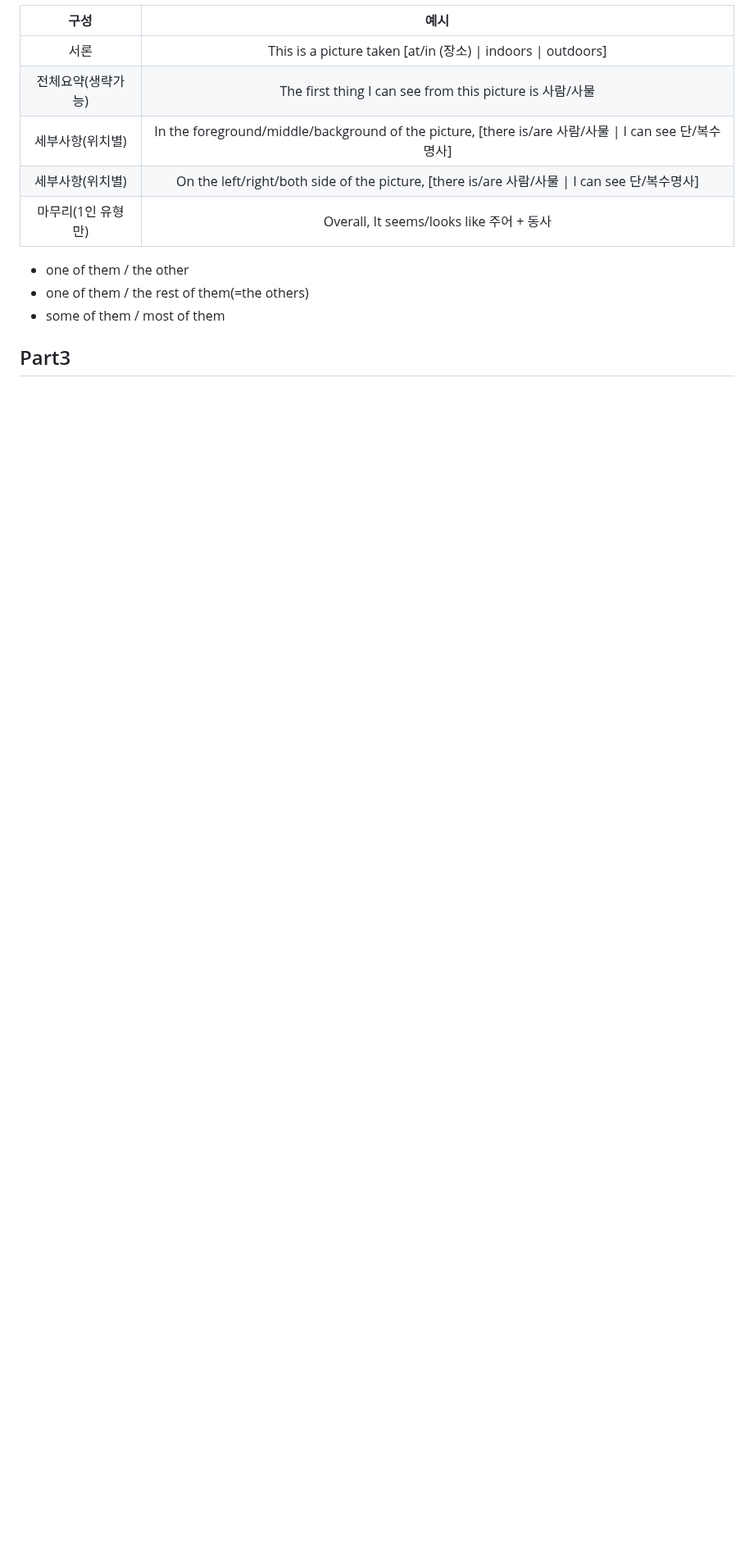
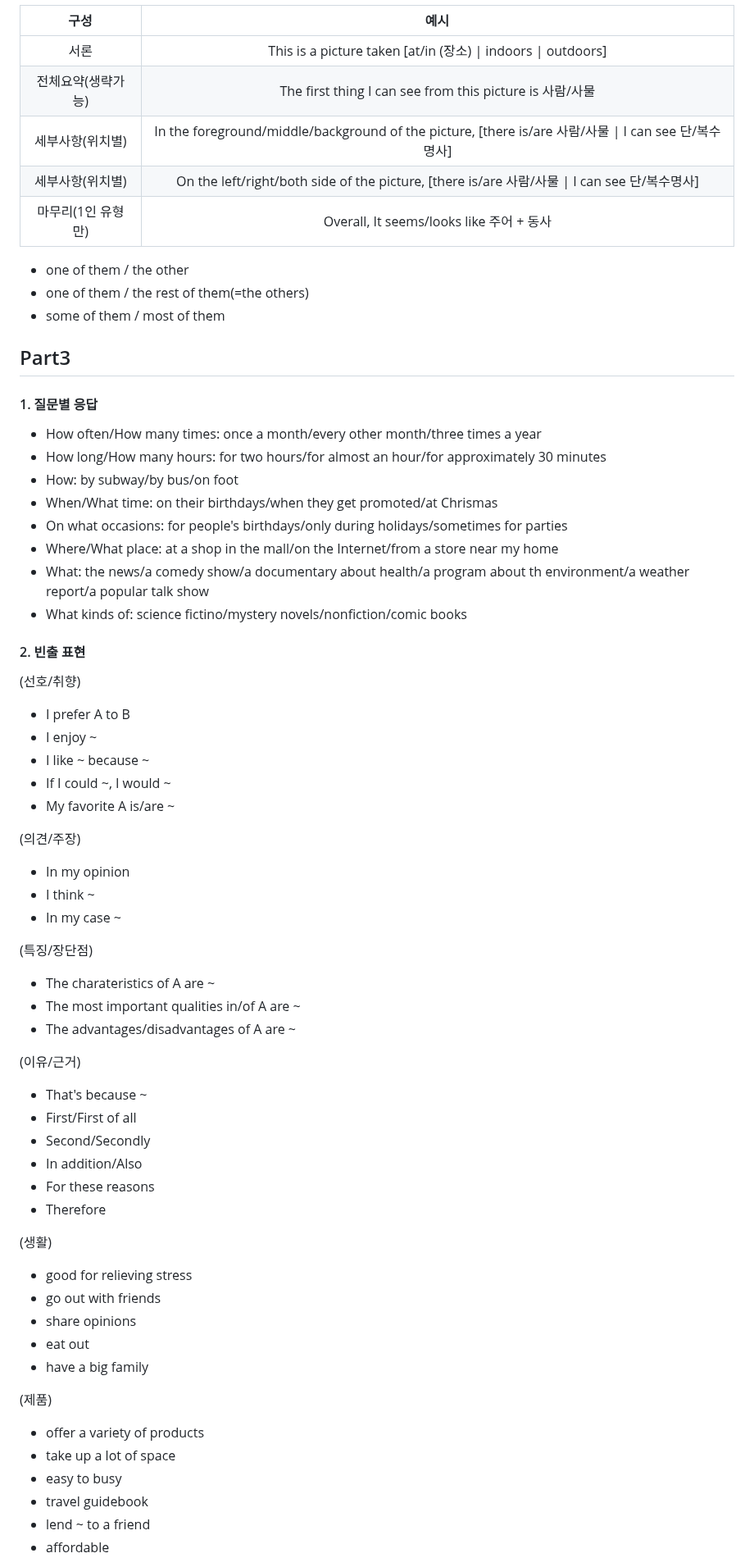
Before and after one commit to cogito30/english_study, a Markdown page: 01_toeic_speaking/summary.md, the part around one of its changes. Shown at 82% size. Drawn GitHub-style; blank space fills up the shorter version.

```diff
--- a/01_toeic_speaking/summary.md
+++ b/01_toeic_speaking/summary.md
@@ -78,3 +78,54 @@
 - some of them / most of them
 
 ## Part3
+#### 1. 질문별 응답
+- How often/How many times: once a month/every other month/three times a year
+- How long/How many hours: for two hours/for almost an hour/for approximately 30 minutes
+- How: by subway/by bus/on foot
+- When/What time: on their birthdays/when they get promoted/at Chrismas
+- On what occasions: for people's birthdays/only during holidays/sometimes for parties
+- Where/What place: at a shop in the mall/on the Internet/from a store near my home
+- What: the news/a comedy show/a documentary about health/a program about th environment/a weather report/a popular talk show
+- What kinds of: science fictino/mystery novels/nonfiction/comic books
+
+#### 2. 빈출 표현
+(선호/취향)
+- I prefer A to B
+- I enjoy ~
+- I like ~ because ~
+- If I could ~, I would ~
+- My favorite A is/are ~
+
+(의견/주장)
+- In my opinion
+- I think ~
+- In my case ~
+
+(특징/장단점)
+- The charateristics of A are ~
+- The most important qualities in/of A are ~
+- The advantages/disadvantages of A are ~
+
+(이유/근거)
+- That's because ~
+- First/First of all
+- Second/Secondly
+- In addition/Also
+- For these reasons
+- Therefore
+
+(생활)
+- good for relieving stress
+- go out with friends
+- share opinions
+- eat out
+- have a big family
+
+(제품)
+- offer a variety of products
+- take up a lot of space
+- easy to busy
+- travel guidebook
+- lend ~ to a friend
+- affordable
+
```
Also changed, not shown: other parts of 01_toeic_speaking/summary.md (+15 -0 lines).
